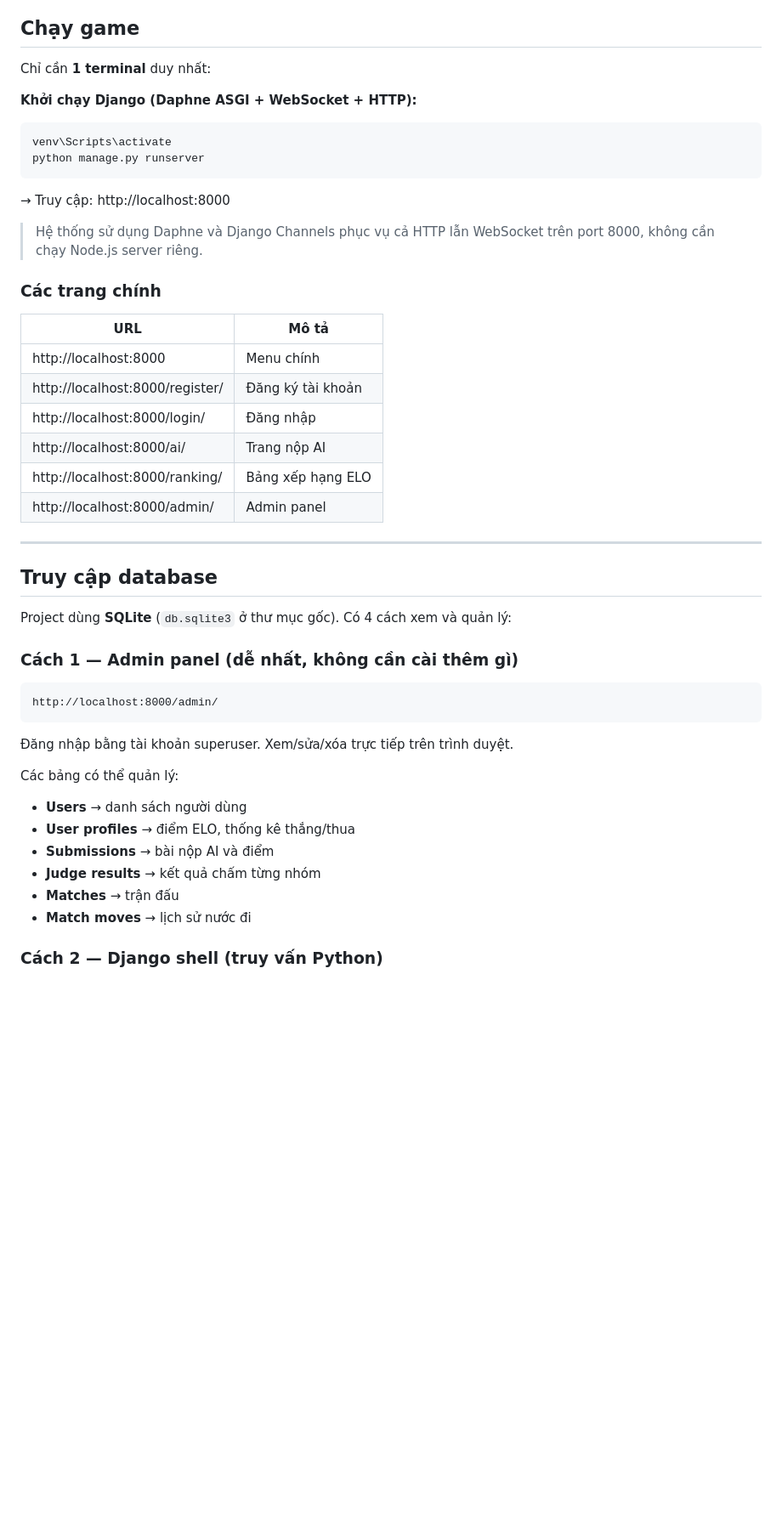
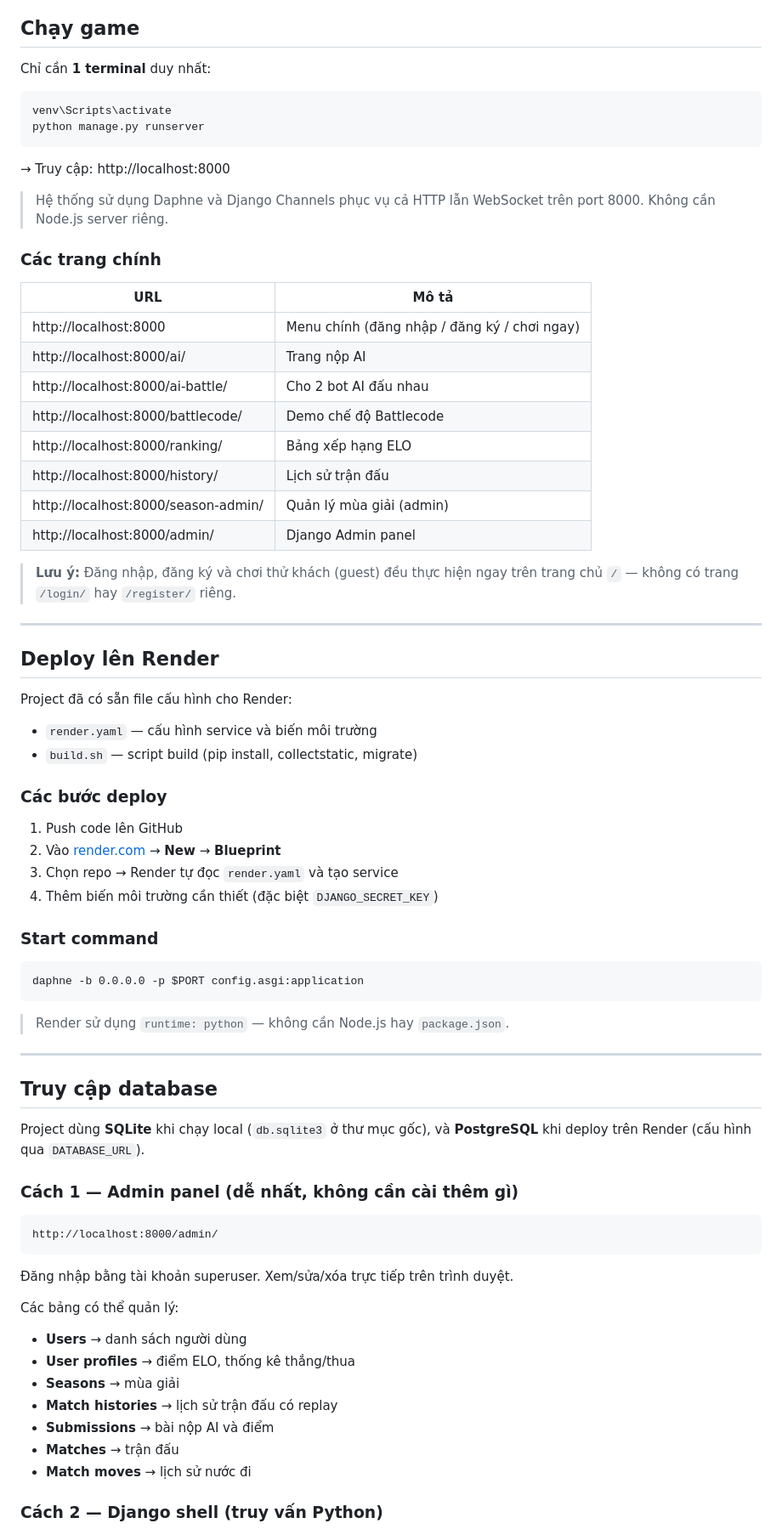
Before and after one commit to Minhquan10092006/Game-oan-tu-xi, a Markdown page: README.md, the part around one of its changes. Shown at 85% size. Drawn GitHub-style; blank space fills up the shorter version.

````diff
--- a/README.md
+++ b/README.md
@@ -104,31 +109,58 @@ python manage.py createsuperuser
 
 Chỉ cần **1 terminal** duy nhất:
 
-**Khởi chạy Django (Daphne ASGI + WebSocket + HTTP):**
 ```cmd
 venv\Scripts\activate
 python manage.py runserver
 ```
 → Truy cập: http://localhost:8000
 
-> Hệ thống sử dụng Daphne và Django Channels phục vụ cả HTTP lẫn WebSocket trên port 8000, không cần chạy Node.js server riêng.
+> Hệ thống sử dụng Daphne và Django Channels phục vụ cả HTTP lẫn WebSocket trên port 8000. Không cần Node.js server riêng.
 
 ### Các trang chính
 
 | URL | Mô tả |
 |-----|-------|
-| http://localhost:8000 | Menu chính |
-| http://localhost:8000/register/ | Đăng ký tài khoản |
-| http://localhost:8000/login/ | Đăng nhập |
+| http://localhost:8000 | Menu chính (đăng nhập / đăng ký / chơi ngay) |
 | http://localhost:8000/ai/ | Trang nộp AI |
+| http://localhost:8000/ai-battle/ | Cho 2 bot AI đấu nhau |
+| http://localhost:8000/battlecode/ | Demo chế độ Battlecode |
 | http://localhost:8000/ranking/ | Bảng xếp hạng ELO |
-| http://localhost:8000/admin/ | Admin panel |
+| http://localhost:8000/history/ | Lịch sử trận đấu |
+| http://localhost:8000/season-admin/ | Quản lý mùa giải (admin) |
+| http://localhost:8000/admin/ | Django Admin panel |
+
+> **Lưu ý:** Đăng nhập, đăng ký và chơi thử khách (guest) đều thực hiện ngay trên trang chủ `/` — không có trang `/login/` hay `/register/` riêng.
+
+---
+
+## Deploy lên Render
+
+Project đã có sẵn file cấu hình cho Render:
+
+- `render.yaml` — cấu hình service và biến môi trường
+- `build.sh` — script build (pip install, collectstatic, migrate)
+
+### Các bước deploy
+
+1. Push code lên GitHub
+2. Vào [render.com](https://render.com) → **New** → **Blueprint**
+3. Chọn repo → Render tự đọc `render.yaml` và tạo service
+4. Thêm biến môi trường cần thiết (đặc biệt `DJANGO_SECRET_KEY`)
+
+### Start command
+
+```
+daphne -b 0.0.0.0 -p $PORT config.asgi:application
+```
+
+> Render sử dụng `runtime: python` — không cần Node.js hay `package.json`.
 
 ---
 
 ## Truy cập database
 
-Project dùng **SQLite** (`db.sqlite3` ở thư mục gốc). Có 4 cách xem và quản lý:
+Project dùng **SQLite** khi chạy local (`db.sqlite3` ở thư mục gốc), và **PostgreSQL** khi deploy trên Render (cấu hình qua `DATABASE_URL`).
 
 ### Cách 1 — Admin panel (dễ nhất, không cần cài thêm gì)
 
@@ -140,8 +172,9 @@ http://localhost:8000/admin/
 Các bảng có thể quản lý:
 - **Users** → danh sách người dùng
 - **User profiles** → điểm ELO, thống kê thắng/thua
+- **Seasons** → mùa giải
+- **Match histories** → lịch sử trận đấu có replay
 - **Submissions** → bài nộp AI và điểm
-- **Judge results** → kết quả chấm từng nhóm
 - **Matches** → trận đấu
 - **Match moves** → lịch sử nước đi
 
````
Also changed, not shown: other parts of README.md (+57 -29 lines).
